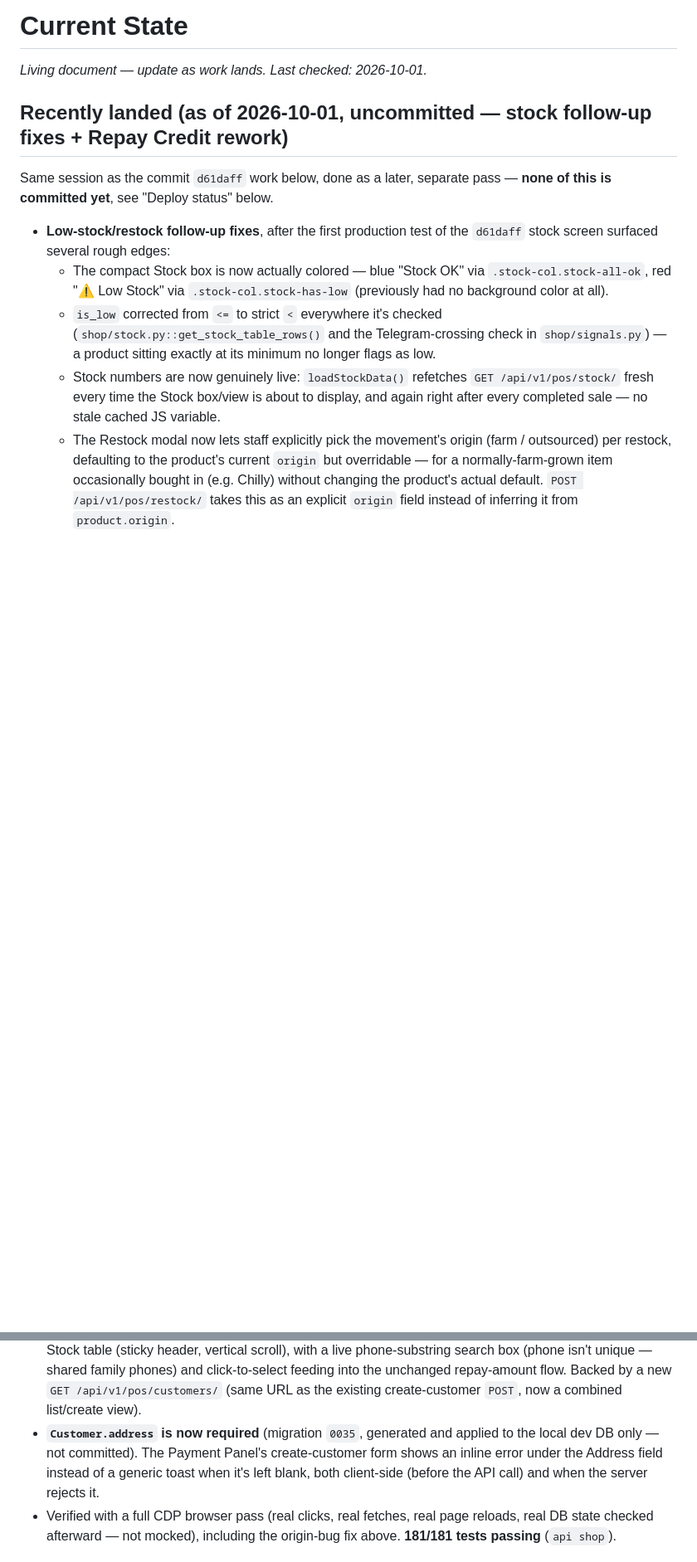
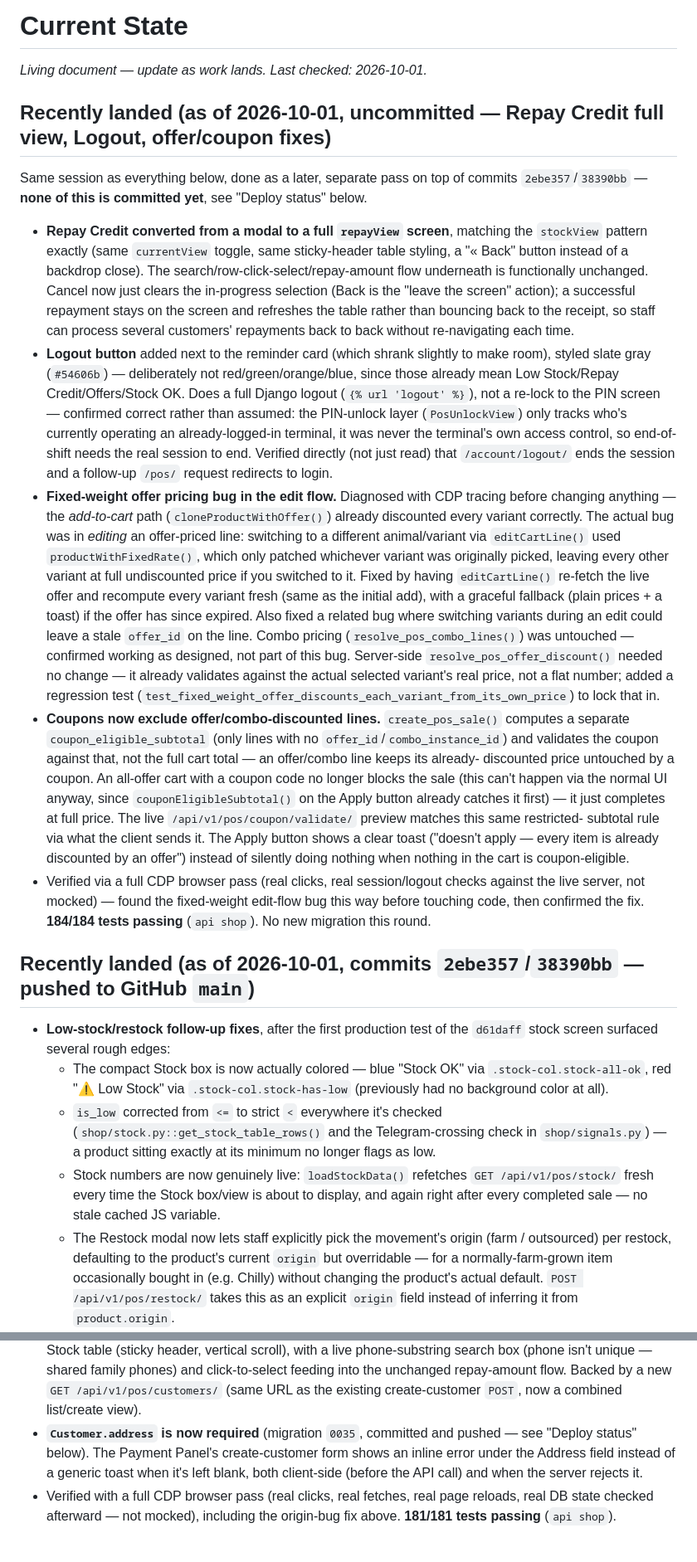
Before and after one commit to anganbaari/angan-baari, a Markdown page: Angan-Baari-Knowledge/01-Project/Current-State.md, 2 parts joined by grey strips. Shown at 83% size. GitHub-like rendering; blank space fills up the shorter version.

Commit message:
Update knowledge docs for Repay Credit full view, Logout, and offer/coupon fixes
Current-State.md: new "Recently landed" entry (additive) covering this
round -- Repay Credit's modal-to-full-view conversion, the Logout button,
the fixed-weight offer edit-flow bug and fix, and the coupon/offer-
exclusion fix. Corrected the previous round's entries and deploy-status
section, which still said "uncommitted" for work that was actually
committed and pushed earlier this session (2ebe357/38390bb) -- including
the Customer.address migration note. Deploy status now separates what's
on GitHub main (through 38390bb) from this round (still local-only, no
migration needed).

Co-Authored-By: Claude Sonnet 5 <noreply@anthropic.com>

```diff
--- a/Angan-Baari-Knowledge/01-Project/Current-State.md
+++ b/Angan-Baari-Knowledge/01-Project/Current-State.md
@@ -2,10 +2,68 @@
 
 *Living document — update as work lands. Last checked: 2026-10-01.*
 
-## Recently landed (as of 2026-10-01, uncommitted — stock follow-up fixes + Repay Credit rework)
+## Recently landed (as of 2026-10-01, uncommitted — Repay Credit full view, Logout, offer/coupon fixes)
 
-Same session as the commit `d61daff` work below, done as a later, separate pass
-— **none of this is committed yet**, see "Deploy status" below.
+Same session as everything below, done as a later, separate pass on top of
+commits `2ebe357`/`38390bb` — **none of this is committed yet**, see
+"Deploy status" below.
+
+- **Repay Credit converted from a modal to a full `repayView` screen**,
+  matching the `stockView` pattern exactly (same `currentView` toggle, same
+  sticky-header table styling, a "« Back" button instead of a backdrop
+  close). The search/row-click-select/repay-amount flow underneath is
+  functionally unchanged. Cancel now just clears the in-progress selection
+  (Back is the "leave the screen" action); a successful repayment stays on
+  the screen and refreshes the table rather than bouncing back to the
+  receipt, so staff can process several customers' repayments back to back
+  without re-navigating each time.
+- **Logout button** added next to the reminder card (which shrank slightly
+  to make room), styled slate gray (`#54606b`) — deliberately not
+  red/green/orange/blue, since those already mean Low Stock/Repay
+  Credit/Offers/Stock OK. Does a full Django logout (`{% url 'logout' %}`),
+  not a re-lock to the PIN screen — confirmed correct rather than assumed:
+  the PIN-unlock layer (`PosUnlockView`) only tracks who's currently
+  operating an already-logged-in terminal, it was never the terminal's own
+  access control, so end-of-shift needs the real session to end. Verified
+  directly (not just read) that `/account/logout/` ends the session and a
+  follow-up `/pos/` request redirects to login.
+- **Fixed-weight offer pricing bug in the edit flow.** Diagnosed with CDP
+  tracing before changing anything — the *add-to-cart* path
+  (`cloneProductWithOffer()`) already discounted every variant correctly.
+  The actual bug was in *editing* an offer-priced line: switching to a
+  different animal/variant via `editCartLine()` used
+  `productWithFixedRate()`, which only patched whichever variant was
+  originally picked, leaving every other variant at full undiscounted
+  price if you switched to it. Fixed by having `editCartLine()` re-fetch
+  the live offer and recompute every variant fresh (same as the initial
+  add), with a graceful fallback (plain prices + a toast) if the offer has
+  since expired. Also fixed a related bug where switching variants during
+  an edit could leave a stale `offer_id` on the line. Combo pricing
+  (`resolve_pos_combo_lines()`) was untouched — confirmed working as
+  designed, not part of this bug. Server-side `resolve_pos_offer_discount()`
+  needed no change — it already validates against the actual selected
+  variant's real price, not a flat number; added a regression test
+  (`test_fixed_weight_offer_discounts_each_variant_from_its_own_price`)
+  to lock that in.
+- **Coupons now exclude offer/combo-discounted lines.** `create_pos_sale()`
+  computes a separate `coupon_eligible_subtotal` (only lines with no
+  `offer_id`/`combo_instance_id`) and validates the coupon against that,
+  not the full cart total — an offer/combo line keeps its already-
+  discounted price untouched by a coupon. An all-offer cart with a coupon
+  code no longer blocks the sale (this can't happen via the normal UI
+  anyway, since `couponEligibleSubtotal()` on the Apply button already
+  catches it first) — it just completes at full price. The live
+  `/api/v1/pos/coupon/validate/` preview matches this same restricted-
+  subtotal rule via what the client sends it. The Apply button shows a
+  clear toast ("doesn't apply — every item is already discounted by an
+  offer") instead of silently doing nothing when nothing in the cart is
+  coupon-eligible.
+- Verified via a full CDP browser pass (real clicks, real session/logout
+  checks against the live server, not mocked) — found the fixed-weight
+  edit-flow bug this way before touching code, then confirmed the fix.
+  **184/184 tests passing** (`api shop`). No new migration this round.
+
+## Recently landed (as of 2026-10-01, commits `2ebe357`/`38390bb` — pushed to GitHub `main`)
 
 - **Low-stock/restock follow-up fixes**, after the first production test of
   the `d61daff` stock screen surfaced several rough edges:
@@ -45,11 +103,11 @@ Same session as the commit `d61daff` work below, done as a later, separate pass
   unchanged repay-amount flow. Backed by a new `GET /api/v1/pos/customers/`
   (same URL as the existing create-customer `POST`, now a combined
   list/create view).
-- **`Customer.address` is now required** (migration `0035`, generated and
-  applied to the local dev DB only — not committed). The Payment Panel's
-  create-customer form shows an inline error under the Address field instead
-  of a generic toast when it's left blank, both client-side (before the
-  API call) and when the server rejects it.
+- **`Customer.address` is now required** (migration `0035`, committed and
+  pushed — see "Deploy status" below). The Payment Panel's create-customer
+  form shows an inline error under the Address field instead of a generic
+  toast when it's left blank, both client-side (before the API call) and
+  when the server rejects it.
 - Verified with a full CDP browser pass (real clicks, real fetches, real
   page reloads, real DB state checked afterward — not mocked), including
   the origin-bug fix above. **181/181 tests passing** (`api shop`).
```
Also changed, not shown: other parts of Angan-Baari-Knowledge/01-Project/Current-State.md (+18 -13 lines).
